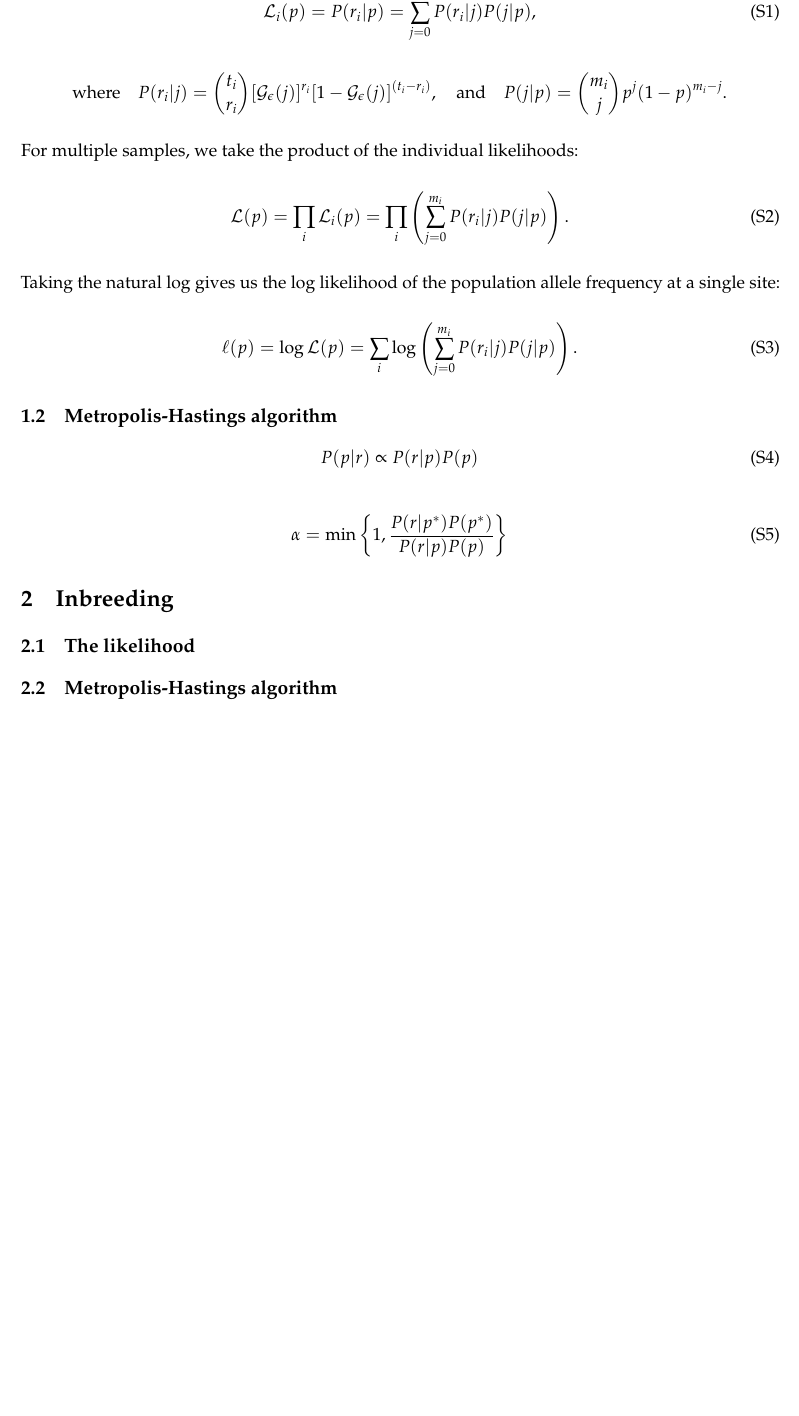
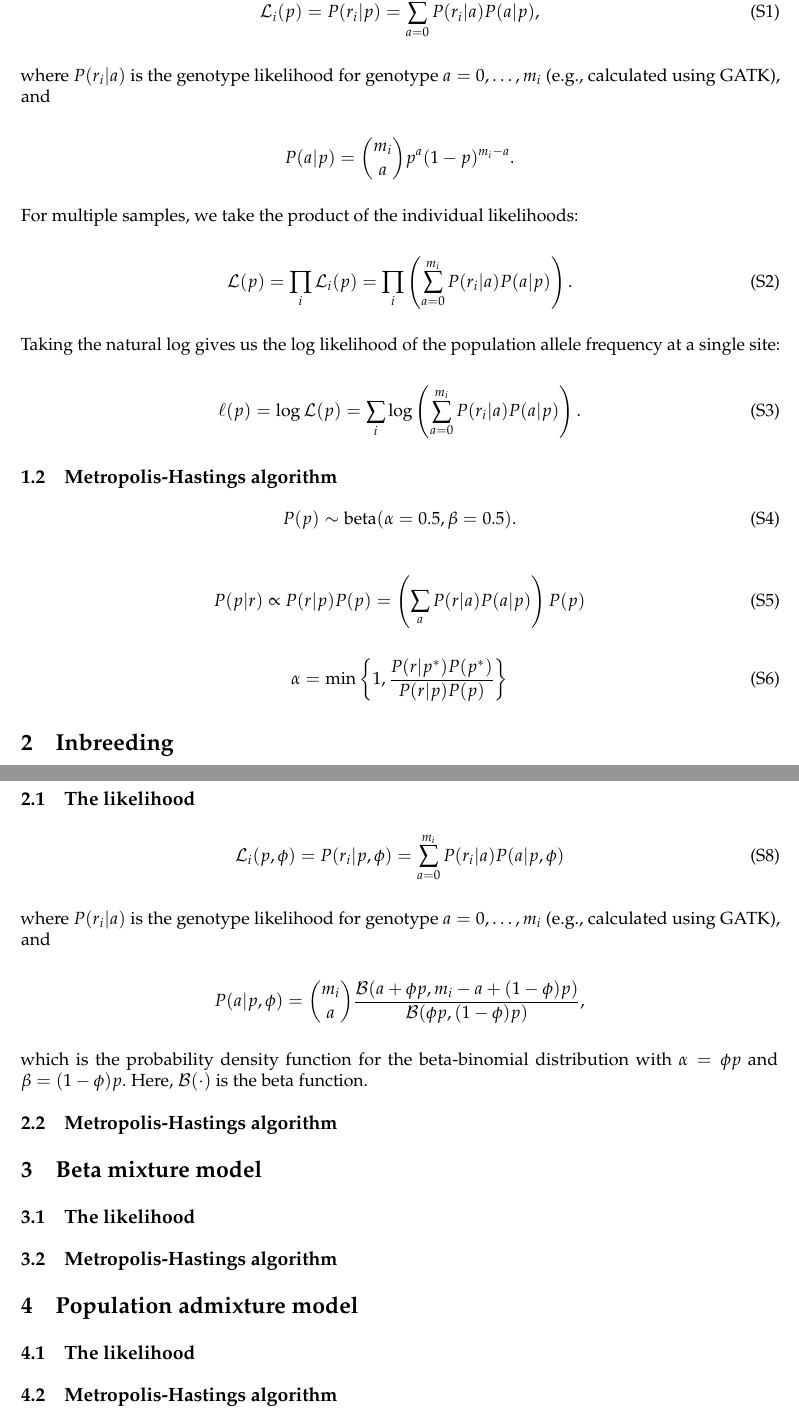
Before and after one commit to pblischak/ppgtk, a LaTeX document (doc/tex/ppgtk-notes.tex): part of page 2 of 2 before the commit and two parts of pages 2 and 3 of 3 after it, the two joined at a grey line, cut so that both start at the same text, the shorter picture padded with empty space. Compiled offline with pdfLaTeX.

Commit message:
updating notes with more details on likelihood calcs and MH algorithm

```diff
--- a/doc/tex/ppgtk-notes.tex
+++ b/doc/tex/ppgtk-notes.tex
@@ -70,29 +70,35 @@
 The likelihood of an individuals' read data given the population allele frequency can be computed by summing over the possible genotypes:
 
 \begin{equation}
-\mathcal{L}_i(p) = P(r_i|p) = \sum_{j = 0}^{m_i} P(r_i|j)P(j|p),
+\mathcal{L}_i(p) = P(r_i|p) = \sum_{a = 0}^{m_i} P(r_i|a)P(a|p),
 \end{equation}
 
+where $P(r_i|a)$ is the genotype likelihood for genotype $a = 0,\dots,m_i$ (e.g., calculated using GATK), and
+
 \begin{equation*}
-\text{where} \quad P(r_i|j) = \binom{t_i}{r_i}[\mathcal{G}_\epsilon(j)]^{r_i} [1 - \mathcal{G}_\epsilon(j)]^{(t_i - r_i)}, \quad \text{and} \quad P(j|p) = \binom{m_i}{j} p^j (1 - p)^{m_i - j}.
+P(a|p) = \binom{m_i}{a}p^a (1-p)^{m_i - a}.
 \end{equation*}
 
 For multiple samples, we take the product of the individual likelihoods:
 
 \begin{equation}
-\mathcal{L}(p) = \prod_i \mathcal{L}_i(p) = \prod_i \left(\sum_{j = 0}^{m_i} P(r_i|j)P(j|p)\right).
+\mathcal{L}(p) = \prod_i \mathcal{L}_i(p) = \prod_i \left(\sum_{a = 0}^{m_i} P(r_i|a)P(a|p)\right).
 \end{equation}
 
 Taking the natural log gives us the log likelihood of the population allele frequency at a single site:
 
 \begin{equation}
-\ell(p) = \log \mathcal{L}(p) = \sum_i \log \left( \sum_{j = 0}^{m_i} P(r_i|j)P(j|p)\right).
+\ell(p) = \log \mathcal{L}(p) = \sum_i \log \left( \sum_{a= 0}^{m_i} P(r_i|a)P(a|p)\right).
 \end{equation}
 
 \subsection{Metropolis-Hastings algorithm}
 
 \begin{equation}
-P(p|r) \propto P(r|p)P(p)
+P(p) \sim \text{beta}(\alpha = 0.5, \beta = 0.5).
+\end{equation}
+
+\begin{equation}
+P(p|r) \propto P(r|p)P(p) = \left(\sum_a P(r|a)P(a|p)\right)P(p)
 \end{equation}
 
 \begin{equation}
@@ -104,3 +116,27 @@ P(p|r) \propto P(r|p)P(p)
+\subsection{The likelihood}
+
+\begin{equation}
+\mathcal{L}_i(p,\phi) = P(r_i|p,\phi) = \sum_{a=0}^{m_i} P(r_i|a)P(a|p,\phi)
+\end{equation}
+
+where $P(r_i|a)$ is the genotype likelihood for genotype $a = 0,\dots,m_i$ (e.g., calculated using GATK), and
+
+\begin{equation*}
+P(a | p,\phi) = \binom{m_i}{a} \frac{\mathcal{B}(a + \phi{}p, m_i - a + (1 - \phi)p)}{\mathcal{B}(\phi{}p, (1-\phi)p)},
+\end{equation*}
+
+which is the probability density function for the beta-binomial distribution with $\alpha = \phi{}p$ and $\beta = (1 - \phi)p$. Here, $\mathcal{B}(\cdot)$ is the beta function.
+
+\subsection{Metropolis-Hastings algorithm}
+
+\section{Beta mixture model}
+
+\subsection{The likelihood}
+
+\subsection{Metropolis-Hastings algorithm}
+
+\section{Population admixture model}
+
 \subsection{The likelihood}
 
 \subsection{Metropolis-Hastings algorithm}
```
Also changed, not shown: doc/ppgtk-notes.pdf, doc/tex/ppgtk-notes.pdf, doc/tex/ppgtk-notes.tex (6 more changed lines), 4 other files.
